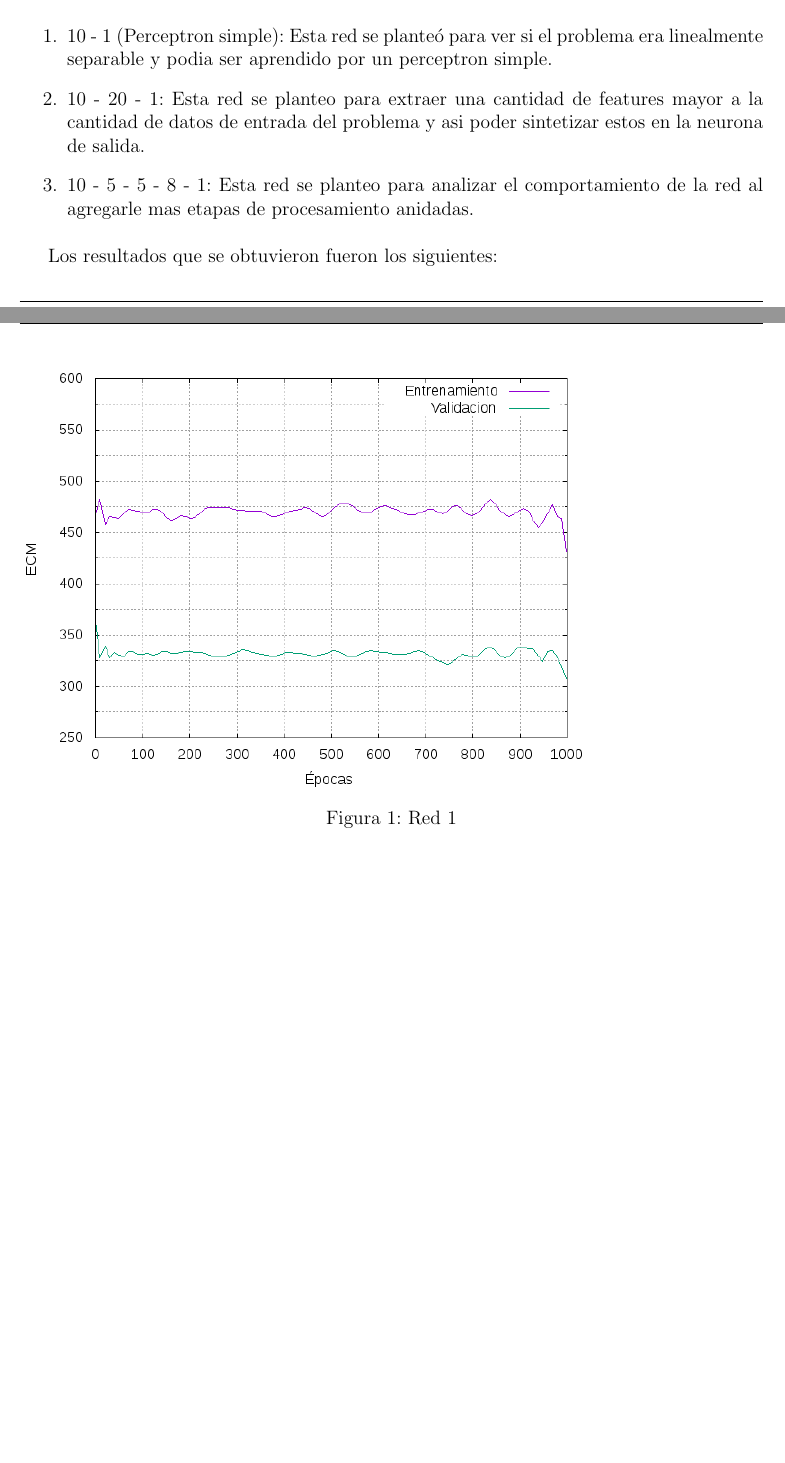
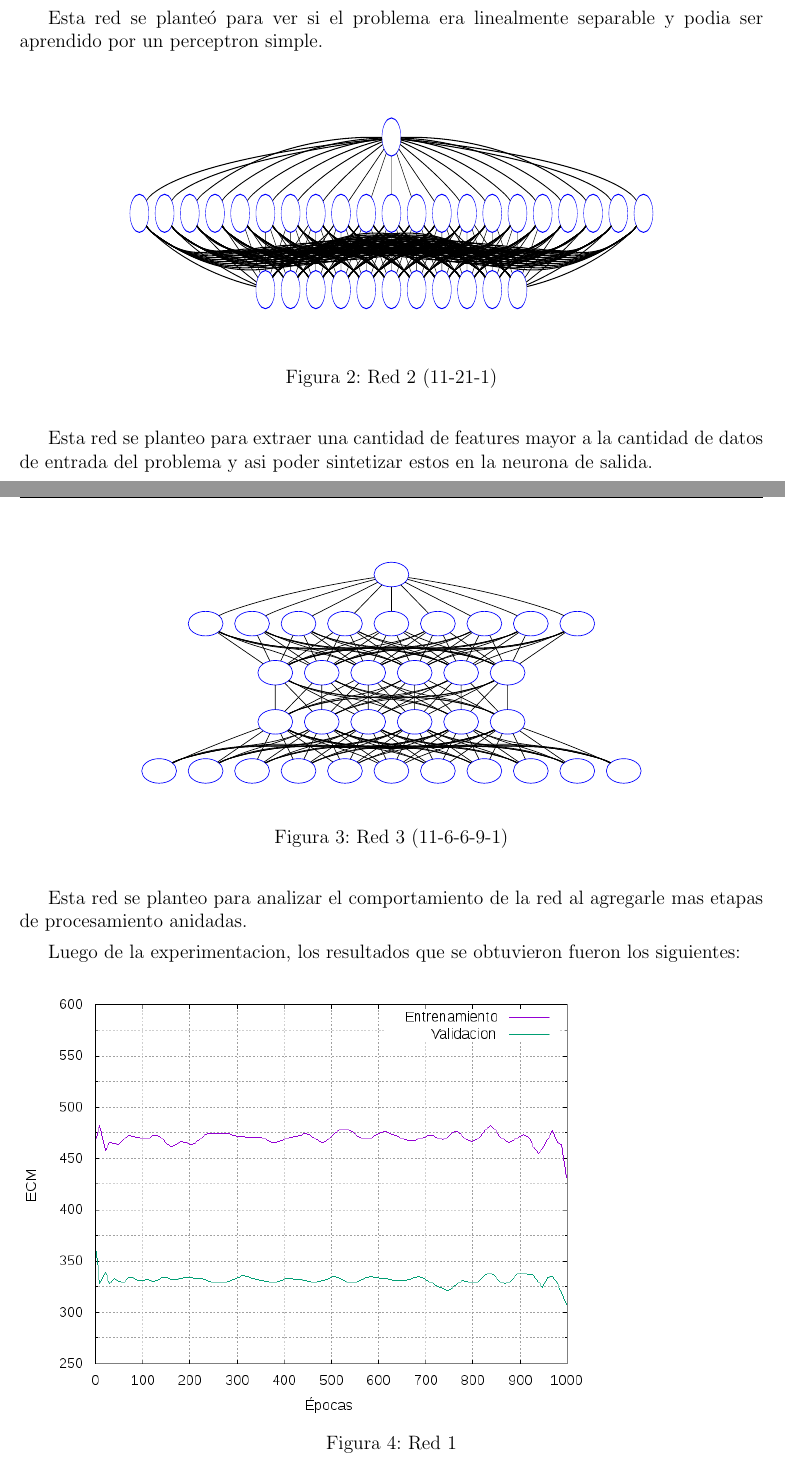
Before and after one commit to mcaravario/rn-tps, a LaTeX document (tp1/informe/informe.tex, which reads tp1/informe/ejercicio_1.tex): two parts of pages 4 and 5 of 21 before the commit and two parts of pages 5 and 6 of 23 after it, joined at a grey line, cut so that both start at the same text, the shorter picture padded with empty space. Compiled offline with pdfLaTeX.

Commit message:
Agrego imagenes de arquitectura de las redes utilizadas y fijo las imagenes

```diff
--- a/tp1/informe/ejercicio_1.tex
+++ b/tp1/informe/ejercicio_1.tex
@@ -20,13 +20,4 @@ método de entrenamiento estocástico. Con respecto a las funciones de activaci
 para la capa final.
 
 Las redes que se utilizaron fueron las siguientes:
-\begin{enumerate}
-  \item 10 - 1 (Perceptron simple): Esta red se planteó para ver si el problema era linealmente separable y podia ser aprendido por un perceptron
-                                      simple.
-  \item 10 - 20 - 1: Esta red se planteo para extraer una cantidad de features mayor a la cantidad de datos de entrada del problema y asi poder sintetizar
-                      estos en la neurona de salida.
-  \item 10 - 5 - 5 - 8 - 1: Esta red se planteo para analizar el comportamiento de la red al agregarle mas etapas de procesamiento anidadas.
-\end{enumerate}
 
-Los resultados que se obtuvieron fueron los siguientes:
-\begin{figure}[h!]
@@ -33,3 +28,25 @@ Los resultados que se obtuvieron fueron los siguientes:
+\end{figure}
+
+Esta red se planteó para ver si el problema era linealmente separable y podia ser aprendido por un perceptron simple.
+
+\begin{figure}[H]
+  \includegraphics[width=12cm, height=6cm]{../plot/11-21-1.pdf}
+  \centering
+  \caption{Red 2 (11-21-1)}
+\end{figure}
+
+Esta red se planteo para extraer una cantidad de features mayor a la cantidad de datos de entrada del problema y asi poder sintetizar estos en la neurona de salida.
+
+\begin{figure}[H]
+  \includegraphics[width=12cm, height=6cm]{../plot/11-6-6-9-1.pdf}
+  \centering
+  \caption{Red 3 (11-6-6-9-1)}
+\end{figure}
+
+Esta red se planteo para analizar el comportamiento de la red al agregarle mas etapas de procesamiento anidadas.
+
+Luego de la experimentacion, los resultados que se obtuvieron fueron los siguientes:
+\begin{figure}[H]
   \includegraphics[width=125mm]{imagenes/ej1/ex_1-1_red_11-1_errors.png}
   \caption{Red 1}
 \end{figure}
--- a/tp1/informe/informe.tex
+++ b/tp1/informe/informe.tex
@@ -79,6 +79,7 @@
 
 \usepackage{tikz}
 %\usepackage{tikz-qtree}
+\usepackage{float}
 
 
 \usetikzlibrary{arrows,backgrounds,calc}
```
Also changed, not shown: tp1/informe/ejercicio_2.tex (+6 -6 lines), tp1/plot/11-1.pdf (added), tp1/plot/11-21-1.pdf (added), tp1/plot/11-6-6-9-1.pdf (added), tp1/informe/ejercicio_1.tex (22 more changed lines).
